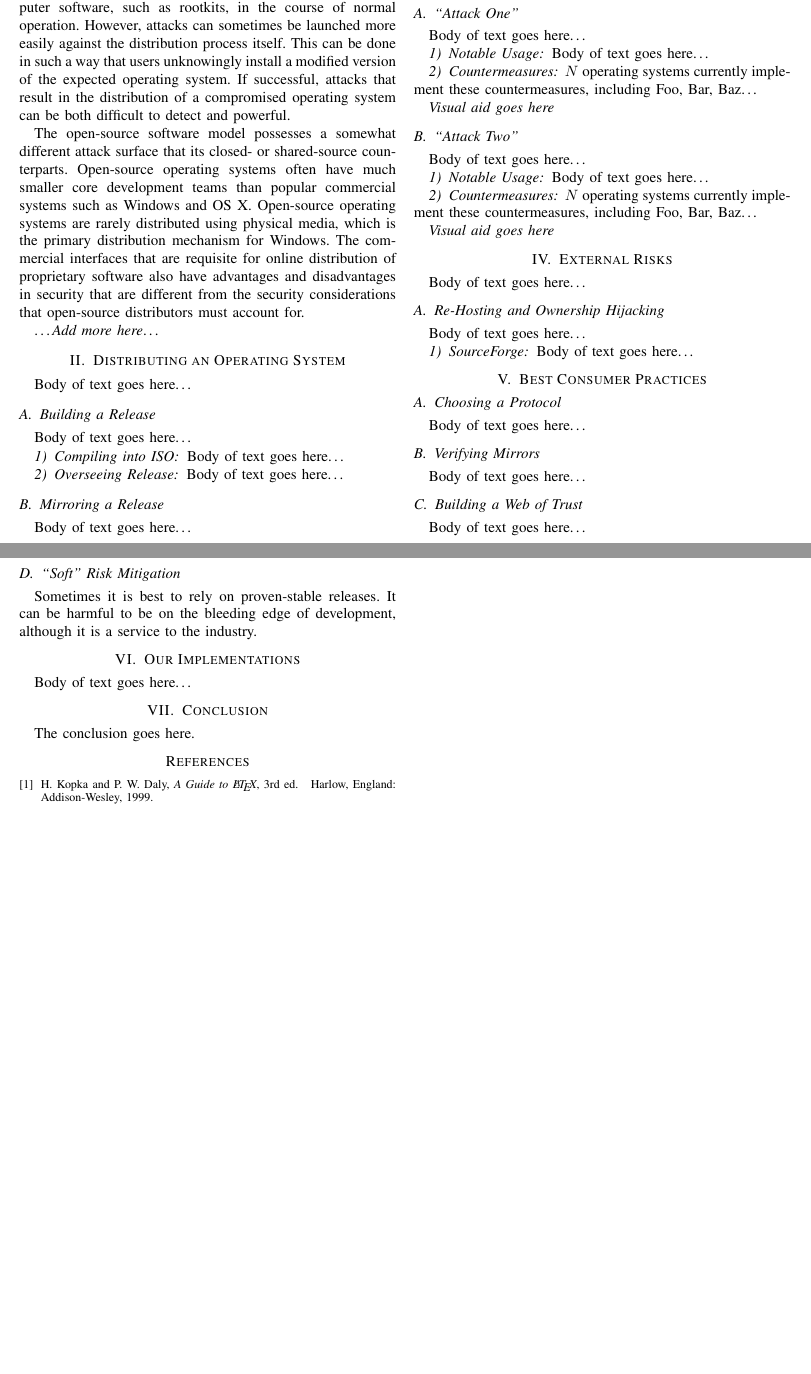
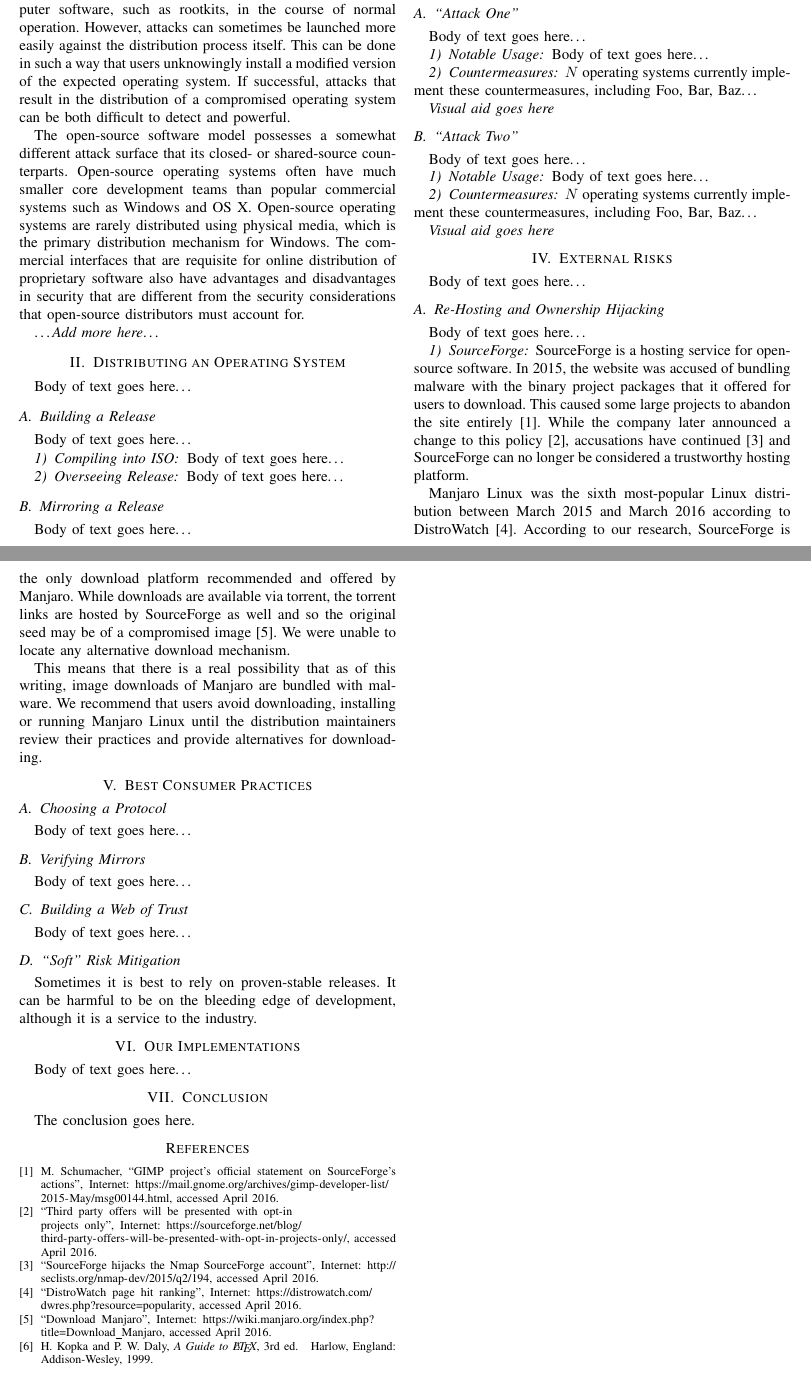
Before and after one commit to gabriel-komaromy/os_distribution_security, a LaTeX paper (writeup.tex): two parts of pages 1 and 2 of 2, joined at a grey line, cut so that both start at the same text, the shorter picture padded with empty space. Compiled offline with pdfLaTeX.

Commit message:
added section on Manjaro/SourceForge
Signed-off-by: g-ewing <gre5@case.edu>

```diff
--- a/writeup.tex
+++ b/writeup.tex
@@ -92,7 +92,7 @@
 
 % *** CITATION PACKAGES ***
 %
-%\usepackage{cite}
+\usepackage{cite}
 % cite.sty was written by Donald Arseneau
 % V1.6 and later of IEEEtran pre-defines the format of the cite.sty package
 % \cite{} output to follow that of the IEEE. Loading the cite package will
@@ -249,7 +249,7 @@
 
 % *** PDF, URL AND HYPERLINK PACKAGES ***
 %
-%\usepackage{url}
+\usepackage{url}
 % url.sty was written by Donald Arseneau. It provides better support for
 % handling and breaking URLs. url.sty is already installed on most LaTeX
 % systems. The latest version and documentation can be obtained at:
@@ -465,7 +465,23 @@ Body of text goes here\ldots
 
 \subsubsection{SourceForge}
 
-Body of text goes here\ldots
+SourceForge is a hosting service for open-source software. In 2015, the
+website was accused of bundling malware with the binary project packages
+that it offered for users to download. This caused some large projects to
+abandon the site entirely~\cite{GIMPSourceForge}. While the company later
+announced a change to this policy~\cite{SourceForgePolicy}, accusations
+have continued~\cite{NmapSourceForge} and SourceForge can no longer be considered
+a trustworthy hosting platform.\\
+\indent Manjaro Linux was the sixth most-popular Linux distribution between March 2015
+and March 2016 according to DistroWatch~\cite{DistroWatch}. According to our research,
+SourceForge is the only download platform recommended and offered by
+Manjaro. While downloads are available via torrent, the torrent
+links are hosted by SourceForge as well and so the original seed may be of a compromised
+image~\cite{ManjaroDownload}. We were unable to locate any alternative download mechanism.\\
+\indent This means that there is a real possibility that as of this writing, image downloads
+of Manjaro are bundled with malware. We recommend that users avoid downloading, installing
+or running Manjaro Linux until the distribution maintainers review their practices and
+provide alternatives for downloading.
 
 \section{Best Consumer Practices}
 
@@ -618,8 +634,19 @@ The conclusion goes here.
 % <OR> manually copy in the resultant .bbl file
 % set second argument of \begin to the number of references
 % (used to reserve space for the reference number labels box)
+\newcommand{\bibspace}[1] {\hskip 0.5em}
 \begin{thebibliography}{1}
 
+\bibitem{GIMPSourceForge}
+    M.~Schumacher, ``GIMP project's official statement on SourceForge's actions'',\bibspace\ Internet:\bibspace\ \url{https://mail.gnome.org/archives/gimp-developer-list/2015-May/msg00144.html}, accessed April 2016.
+\bibitem{SourceForgePolicy}
+    ``Third\bibspace\ party\bibspace\ offers\bibspace\ will\bibspace\ be\bibspace\ presented\bibspace\ with\bibspace\ opt-in\bibspace\ projects\bibspace\ only'',\bibspace\ Internet:\bibspace\ \url{https://sourceforge.net/blog/third-party-offers-will-be-presented-with-opt-in-projects-only/}, accessed April 2016.
+\bibitem{NmapSourceForge}
+    ``SourceForge hijacks the Nmap SourceForge account'',\bibspace\ Internet:\bibspace\ \url{http://seclists.org/nmap-dev/2015/q2/194}, accessed April 2016.
+\bibitem{DistroWatch}
+    ``DistroWatch\bibspace\ page\bibspace\ hit\bibspace\ ranking'',\bibspace\ Internet:\bibspace\ \url{https://distrowatch.com/dwres.php?resource=popularity}, accessed April 2016.
+\bibitem{ManjaroDownload}
+    ``Download\bibspace\ Manjaro'',\bibspace\ Internet:\bibspace\ \url{https://wiki.manjaro.org/index.php?title=Download_Manjaro}, accessed April 2016.
 \bibitem{IEEEhowto:kopka}
 H.~Kopka and P.~W. Daly, \emph{A Guide to \LaTeX}, 3rd~ed.\hskip 1em plus
   0.5em minus 0.4em\relax Harlow, England: Addison-Wesley, 1999.
```
Also changed, not shown: writeup.pdf.
